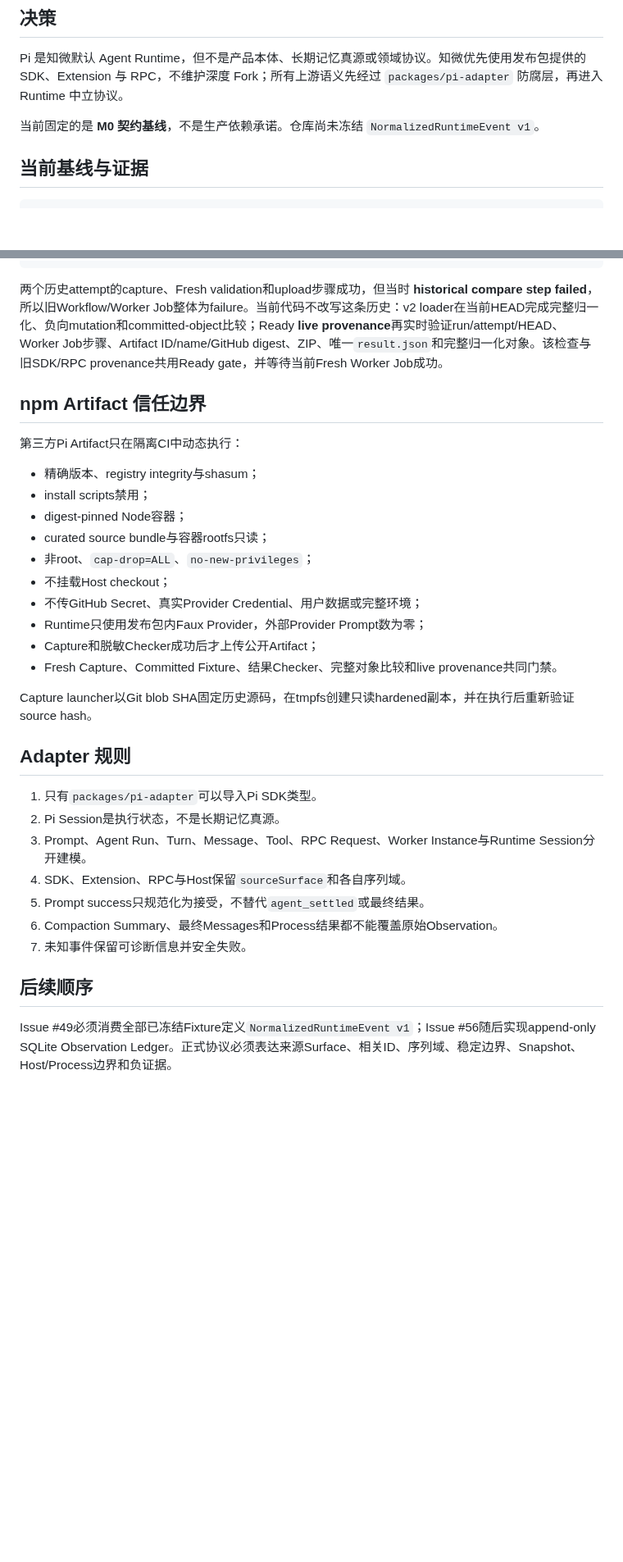
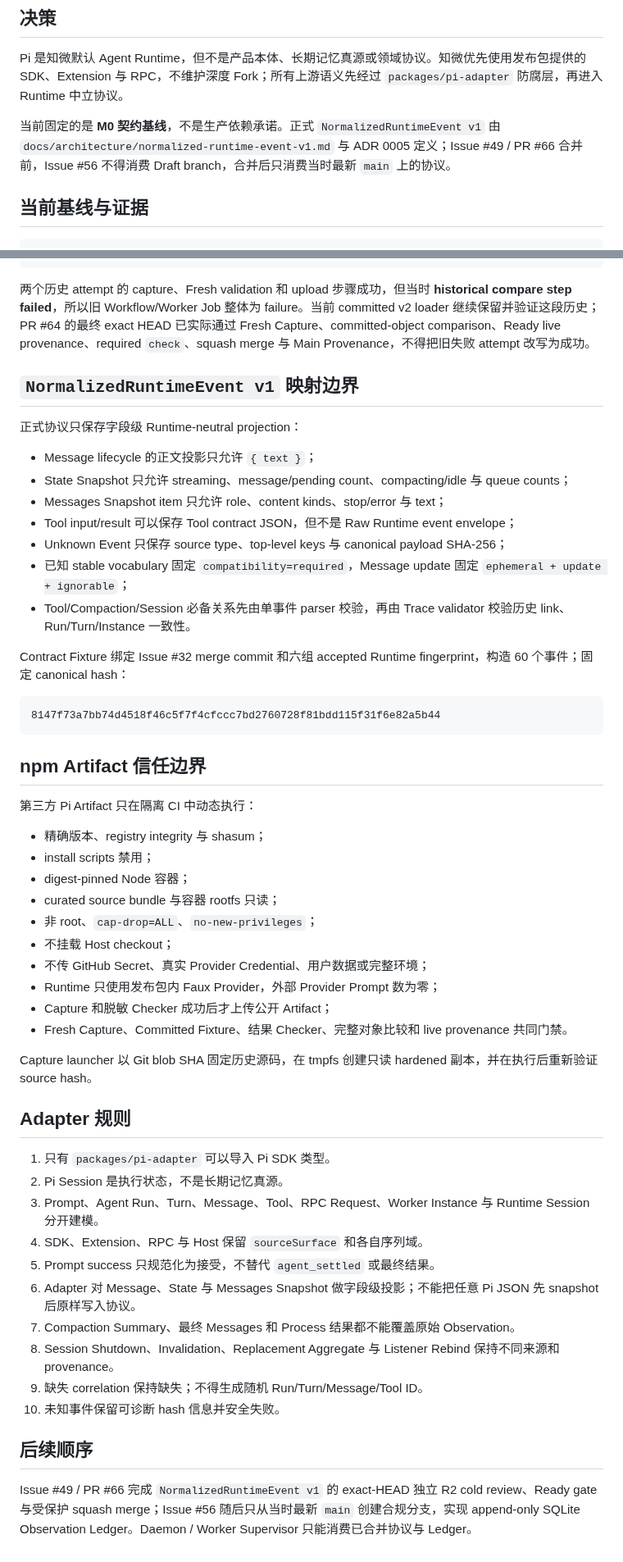
Before and after one commit to ntygod/zhiwei-next, a Markdown page: docs/architecture/pi-integration.md, 2 parts joined by grey strips. Shown at 82% size. GitHub-like rendering; blank space fills up the shorter version.

Commit message:
docs(runtime): synchronize normalized event delivery state

````diff
--- a/docs/architecture/pi-integration.md
+++ b/docs/architecture/pi-integration.md
@@ -4,7 +4,7 @@
 
 Pi 是知微默认 Agent Runtime，但不是产品本体、长期记忆真源或领域协议。知微优先使用发布包提供的 SDK、Extension 与 RPC，不维护深度 Fork；所有上游语义先经过 `packages/pi-adapter` 防腐层，再进入 Runtime 中立协议。
 
-当前固定的是 **M0 契约基线**，不是生产依赖承诺。仓库尚未冻结 `NormalizedRuntimeEvent v1`。
+当前固定的是 **M0 契约基线**，不是生产依赖承诺。正式 `NormalizedRuntimeEvent v1` 由 `docs/architecture/normalized-runtime-event-v1.md` 与 ADR 0005 定义；Issue #49 / PR #66 合并前，Issue #56 不得消费 Draft branch，合并后只消费当时最新 `main` 上的协议。
 
 ## 当前基线与证据
 
@@ -201,35 +203,56 @@ outer fingerprint            b4715e2b896258fddec81e2f25f4c28056d24a8562547f46d63
 capture fingerprint          511441fd6e09e7138cd23f92b7076e1c2c3978785303c1d6ff392f27f4e69ab0
 ```
 
-两个历史attempt的capture、Fresh validation和upload步骤成功，但当时 **historical compare step failed**，所以旧Workflow/Worker Job整体为failure。当前代码不改写这条历史：v2 loader在当前HEAD完成完整归一化、负向mutation和committed-object比较；Ready **live provenance**再实时验证run/attempt/HEAD、Worker Job步骤、Artifact ID/name/GitHub digest、ZIP、唯一`result.json`和完整归一化对象。该检查与旧SDK/RPC provenance共用Ready gate，并等待当前Fresh Worker Job成功。
+两个历史 attempt 的 capture、Fresh validation 和 upload 步骤成功，但当时 **historical compare step failed**，所以旧 Workflow/Worker Job 整体为 failure。当前 committed v2 loader 继续保留并验证这段历史；PR #64 的最终 exact HEAD 已实际通过 Fresh Capture、committed-object comparison、Ready live provenance、required `check`、squash merge 与 Main Provenance，不得把旧失败 attempt 改写为成功。
+
+## `NormalizedRuntimeEvent v1` 映射边界
+
+正式协议只保存字段级 Runtime-neutral projection：
+
+- Message lifecycle 的正文投影只允许 `{ text }`；
+- State Snapshot 只允许 streaming、message/pending count、compacting/idle 与 queue counts；
+- Messages Snapshot item 只允许 role、content kinds、stop/error 与 text；
+- Tool input/result 可以保存 Tool contract JSON，但不是 Raw Runtime event envelope；
+- Unknown Event 只保存 source type、top-level keys 与 canonical payload SHA-256；
+- 已知 stable vocabulary 固定 `compatibility=required`，Message update 固定 `ephemeral + update + ignorable`；
+- Tool/Compaction/Session 必备关系先由单事件 parser 校验，再由 Trace validator 校验历史 link、Run/Turn/Instance 一致性。
+
+Contract Fixture 绑定 Issue #32 merge commit 和六组 accepted Runtime fingerprint，构造 60 个事件；固定 canonical hash：
+
+```text
+8147f73a7bb74d4518f46c5f7f4cfccc7bd2760728f81bdd115f31f6e82a5b44
+```
 
 ## npm Artifact 信任边界
 
-第三方Pi Artifact只在隔离CI中动态执行：
+第三方 Pi Artifact 只在隔离 CI 中动态执行：
 
-- 精确版本、registry integrity与shasum；
-- install scripts禁用；
-- digest-pinned Node容器；
-- curated source bundle与容器rootfs只读；
-- 非root、`cap-drop=ALL`、`no-new-privileges`；
-- 不挂载Host checkout；
-- 不传GitHub Secret、真实Provider Credential、用户数据或完整环境；
-- Runtime只使用发布包内Faux Provider，外部Provider Prompt数为零；
-- Capture和脱敏Checker成功后才上传公开Artifact；
-- Fresh Capture、Committed Fixture、结果Checker、完整对象比较和live provenance共同门禁。
+- 精确版本、registry integrity 与 shasum；
+- install scripts 禁用；
+- digest-pinned Node 容器；
+- curated source bundle 与容器 rootfs 只读；
+- 非 root、`cap-drop=ALL`、`no-new-privileges`；
+- 不挂载 Host checkout；
+- 不传 GitHub Secret、真实 Provider Credential、用户数据或完整环境；
+- Runtime 只使用发布包内 Faux Provider，外部 Provider Prompt 数为零；
+- Capture 和脱敏 Checker 成功后才上传公开 Artifact；
+- Fresh Capture、Committed Fixture、结果 Checker、完整对象比较和 live provenance 共同门禁。
 
-Capture launcher以Git blob SHA固定历史源码，在tmpfs创建只读hardened副本，并在执行后重新验证source hash。
+Capture launcher 以 Git blob SHA 固定历史源码，在 tmpfs 创建只读 hardened 副本，并在执行后重新验证 source hash。
 
 ## Adapter 规则
 
-1. 只有`packages/pi-adapter`可以导入Pi SDK类型。
-2. Pi Session是执行状态，不是长期记忆真源。
-3. Prompt、Agent Run、Turn、Message、Tool、RPC Request、Worker Instance与Runtime Session分开建模。
-4. SDK、Extension、RPC与Host保留`sourceSurface`和各自序列域。
-5. Prompt success只规范化为接受，不替代`agent_settled`或最终结果。
-6. Compaction Summary、最终Messages和Process结果都不能覆盖原始Observation。
-7. 未知事件保留可诊断信息并安全失败。
+1. 只有 `packages/pi-adapter` 可以导入 Pi SDK 类型。
+2. Pi Session 是执行状态，不是长期记忆真源。
+3. Prompt、Agent Run、Turn、Message、Tool、RPC Request、Worker Instance 与 Runtime Session 分开建模。
+4. SDK、Extension、RPC 与 Host 保留 `sourceSurface` 和各自序列域。
+5. Prompt success 只规范化为接受，不替代 `agent_settled` 或最终结果。
+6. Adapter 对 Message、State 与 Messages Snapshot 做字段级投影；不能把任意 Pi JSON 先 snapshot 后原样写入协议。
+7. Compaction Summary、最终 Messages 和 Process 结果都不能覆盖原始 Observation。
+8. Session Shutdown、Invalidation、Replacement Aggregate 与 Listener Rebind 保持不同来源和 provenance。
+9. 缺失 correlation 保持缺失；不得生成随机 Run/Turn/Message/Tool ID。
+10. 未知事件保留可诊断 hash 信息并安全失败。
 
 ## 后续顺序
 
-Issue #49必须消费全部已冻结Fixture定义`NormalizedRuntimeEvent v1`；Issue #56随后实现append-only SQLite Observation Ledger。正式协议必须表达来源Surface、相关ID、序列域、稳定边界、Snapshot、Host/Process边界和负证据。
+Issue #49 / PR #66 完成 `NormalizedRuntimeEvent v1` 的 exact-HEAD 独立 R2 cold review、Ready gate 与受保护 squash merge；Issue #56 随后只从当时最新 `main` 创建合规分支，实现 append-only SQLite Observation Ledger。Daemon / Worker Supervisor 只能消费已合并协议与 Ledger。
````
Also changed, not shown: other parts of docs/architecture/pi-integration.md (+29 -27 lines), docs/harness/project-state.md (+93 -75 lines).
